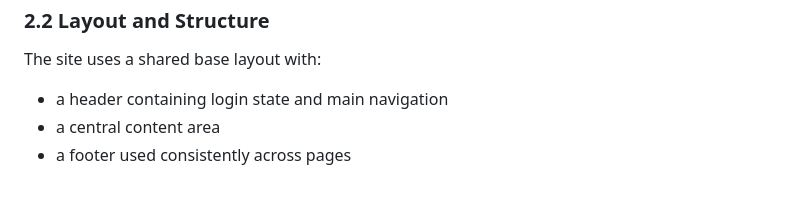
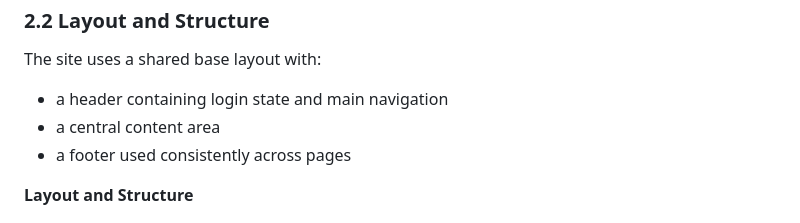
Before and after one commit to Agnogh/WitchTowerBoardgameLibrary, a Markdown page: README.md, the part around one of its changes. Rendered like a GitHub page; blank space fills up the shorter version.

```diff
--- a/README.md
+++ b/README.md
@@ -141,6 +141,8 @@ The site uses a shared base layout with:
 - a central content area
 - a footer used consistently across pages
 
+**Layout and Structure**
+
 ![Layout and Structure](static/assets/readme/Navigation%20-%20README.jpg)
 
 The structure was built around the main user flow:
```
Also changed, not shown: other parts of README.md (+26 -0 lines).
